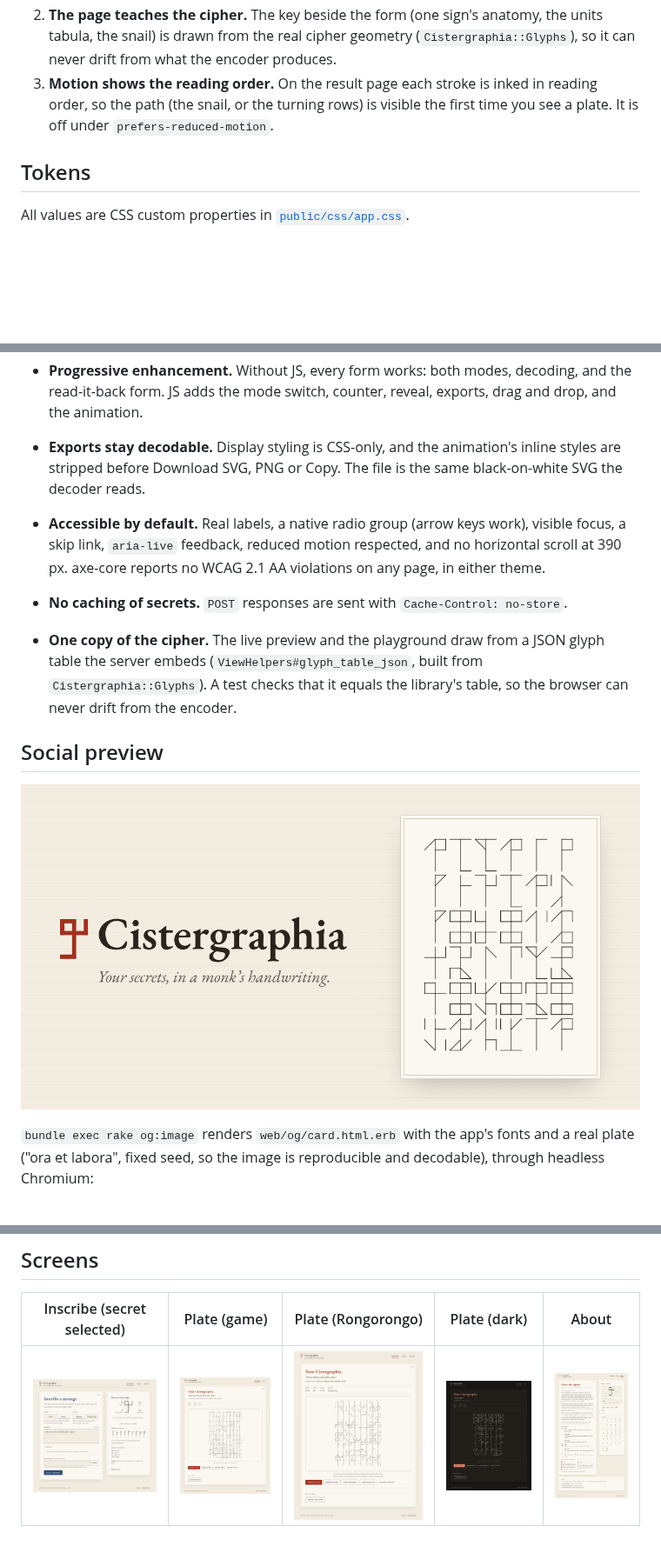
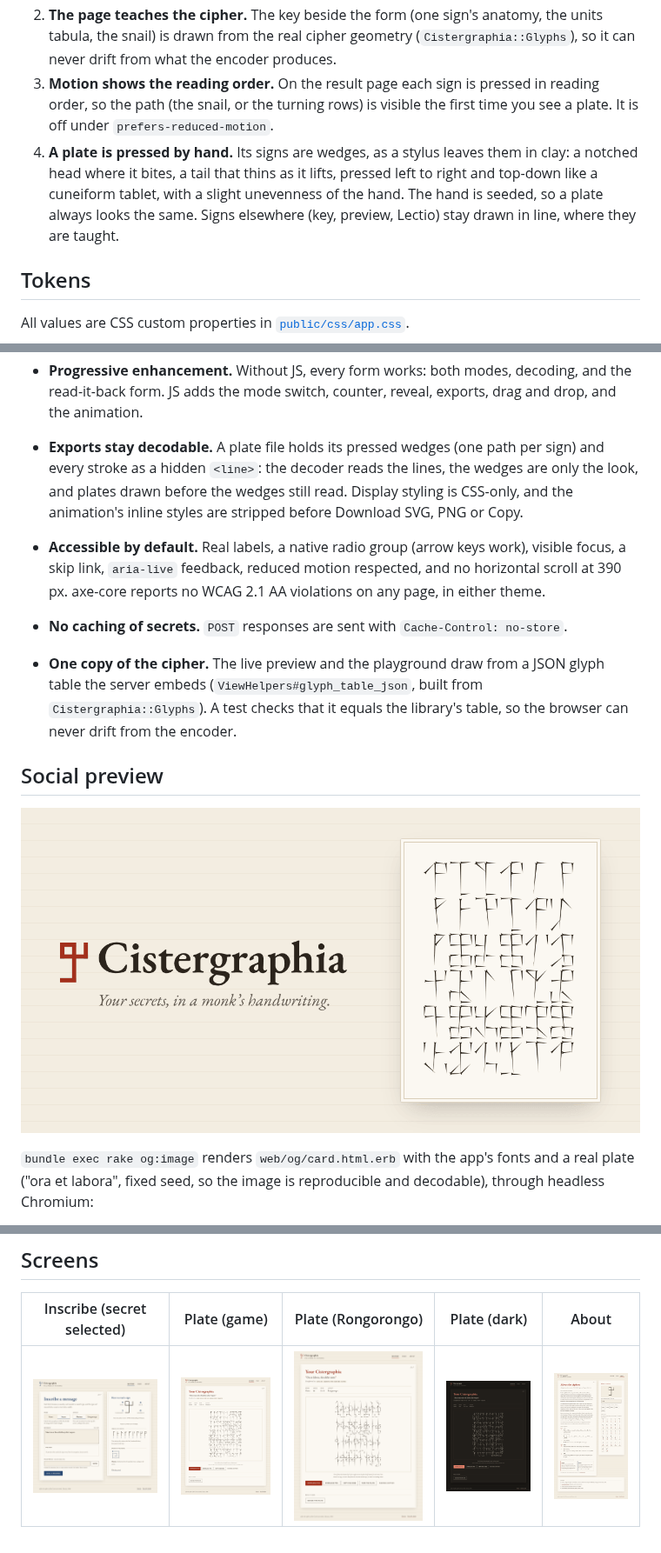
Before and after one commit to chussenot/cistergraphia, a Markdown page: docs/design.md, 3 parts joined by grey strips. Shown at 87% size. GitHub-like rendering; pictures changed too: docs/web-ui-dark.png, docs/web-ui-plate.png, docs/web-ui-rongorongo.png; blank space fills up the shorter version.

```diff
--- a/docs/design.md
+++ b/docs/design.md
@@ -21,9 +21,14 @@ Three ideas carry the design:
 2. **The page teaches the cipher.** The key beside the form (one sign's anatomy, the units
    tabula, the snail) is drawn from the real cipher geometry (`Cistergraphia::Glyphs`), so it
    can never drift from what the encoder produces.
-3. **Motion shows the reading order.** On the result page each stroke is inked in reading
+3. **Motion shows the reading order.** On the result page each sign is pressed in reading
    order, so the path (the snail, or the turning rows) is visible the first time you see a
    plate. It is off under `prefers-reduced-motion`.
+4. **A plate is pressed by hand.** Its signs are wedges, as a stylus leaves them in clay: a
+   notched head where it bites, a tail that thins as it lifts, pressed left to right and
+   top-down like a cuneiform tablet, with a slight unevenness of the hand. The hand is seeded,
+   so a plate always looks the same. Signs elsewhere (key, preview, Lectio) stay drawn in line,
+   where they are taught.
 
 ## Tokens
 
@@ -144,9 +150,10 @@ downloaded SVG is unchanged.
 - **Progressive enhancement.** Without JS, every form works: both modes, decoding, and the
   read-it-back form. JS adds the mode switch, counter, reveal, exports, drag and drop, and
   the animation.
-- **Exports stay decodable.** Display styling is CSS-only, and the animation's inline styles
-  are stripped before Download SVG, PNG or Copy. The file is the same black-on-white SVG the
-  decoder reads.
+- **Exports stay decodable.** A plate file holds its pressed wedges (one path per sign) and
+  every stroke as a hidden `<line>`: the decoder reads the lines, the wedges are only the look,
+  and plates drawn before the wedges still read. Display styling is CSS-only, and the
+  animation's inline styles are stripped before Download SVG, PNG or Copy.
 - **Accessible by default.** Real labels, a native radio group (arrow keys work), visible
   focus, a skip link, `aria-live` feedback, reduced motion respected, and no horizontal scroll at
   390 px. axe-core reports no WCAG 2.1 AA violations on any page, in either theme.
```
Also changed, not shown: other parts of docs/design.md (+5 -4 lines), README.md (+3 -3 lines), docs/security-study.md (+3 -1 lines), docs/social-preview.png, docs/web-ui-ink.png, 9 other files.
